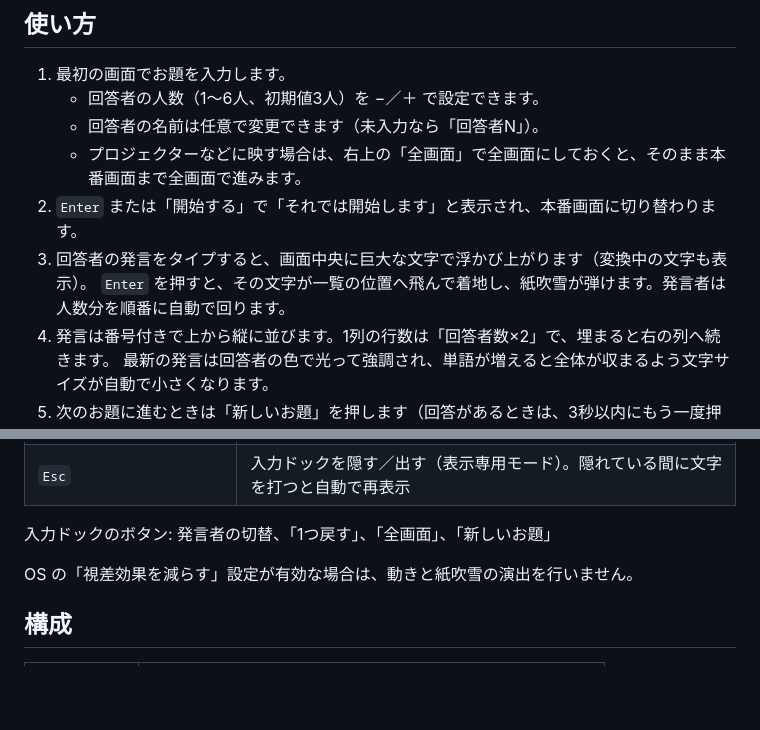
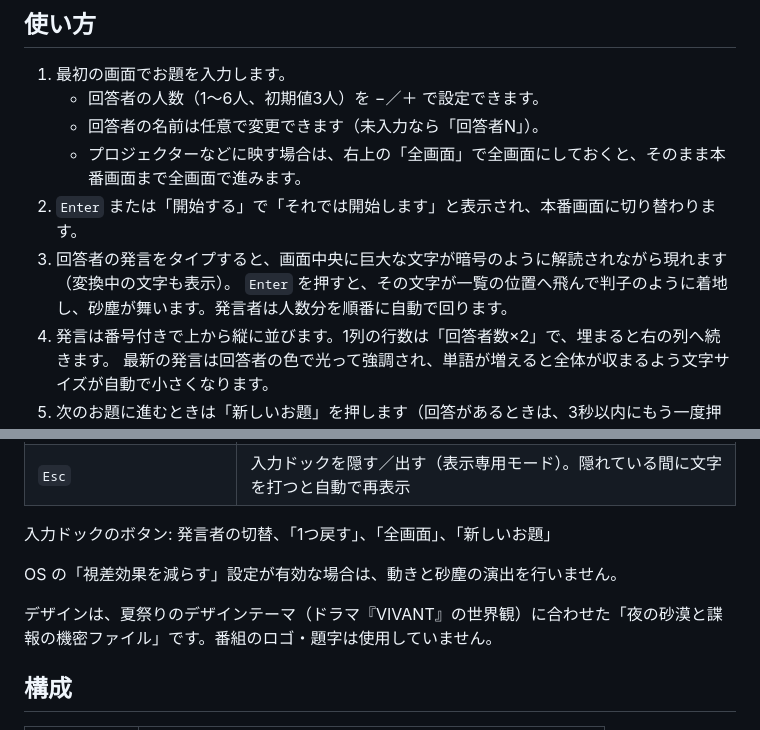
Before and after one commit to takenory/massaman-board, a Markdown page: README.md, 2 parts joined by grey strips. GitHub-like rendering; blank space fills up the shorter version.

Commit message:
READMEをデザインテーマと演出の変更に合わせて更新

```diff
--- a/README.md
+++ b/README.md
@@ -13,8 +13,8 @@ HTML ファイル1つで動作し、サーバーやビルドは不要です。
    - 回答者の名前は任意で変更できます（未入力なら「回答者N」）。
    - プロジェクターなどに映す場合は、右上の「全画面」で全画面にしておくと、そのまま本番画面まで全画面で進みます。
 2. `Enter` または「開始する」で「それでは開始します」と表示され、本番画面に切り替わります。
-3. 回答者の発言をタイプすると、画面中央に巨大な文字で浮かび上がります（変換中の文字も表示）。
-   `Enter` を押すと、その文字が一覧の位置へ飛んで着地し、紙吹雪が弾けます。発言者は人数分を順番に自動で回ります。
+3. 回答者の発言をタイプすると、画面中央に巨大な文字が暗号のように解読されながら現れます（変換中の文字も表示）。
+   `Enter` を押すと、その文字が一覧の位置へ飛んで判子のように着地し、砂塵が舞います。発言者は人数分を順番に自動で回ります。
 4. 発言は番号付きで上から縦に並びます。1列の行数は「回答者数×2」で、埋まると右の列へ続きます。
    最新の発言は回答者の色で光って強調され、単語が増えると全体が収まるよう文字サイズが自動で小さくなります。
 5. 次のお題に進むときは「新しいお題」を押します（回答があるときは、3秒以内にもう一度押すと確定）。
@@ -31,7 +31,9 @@ HTML ファイル1つで動作し、サーバーやビルドは不要です。
 
 入力ドックのボタン: 発言者の切替、「1つ戻す」、「全画面」、「新しいお題」
 
-OS の「視差効果を減らす」設定が有効な場合は、動きと紙吹雪の演出を行いません。
+OS の「視差効果を減らす」設定が有効な場合は、動きと砂塵の演出を行いません。
+
+デザインは、夏祭りのデザインテーマ（ドラマ『VIVANT』の世界観）に合わせた「夜の砂漠と諜報の機密ファイル」です。番組のロゴ・題字は使用していません。
 
 ## 構成
 
```
